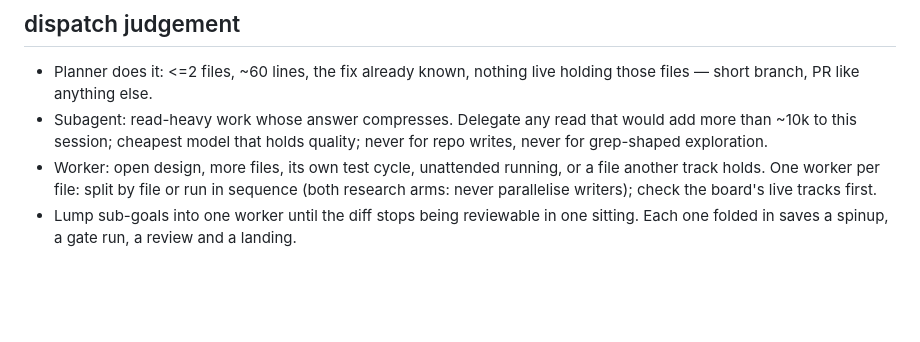
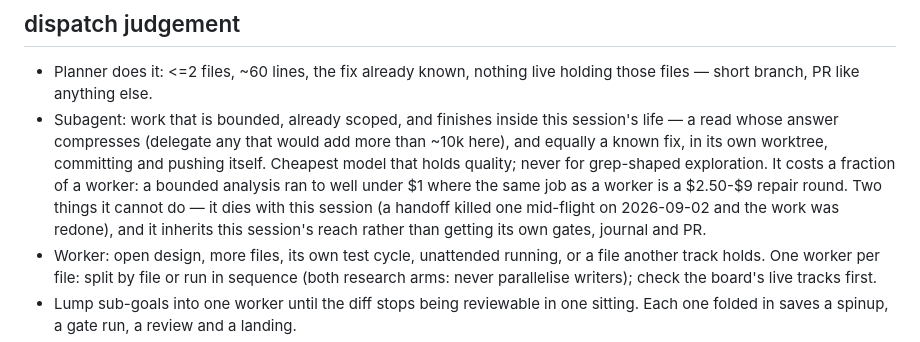
Before and after one commit to ihsan-sa/autobox, a Markdown page: docs/WORKING.md, the part around the change. GitHub-like rendering; blank space fills up the shorter version.

```diff
--- a/docs/WORKING.md
+++ b/docs/WORKING.md
@@ -27,7 +27,7 @@ is cheap — and each one works the order above on its own; nothing here waits t
 
 ## dispatch judgement
 - Planner does it: <=2 files, ~60 lines, the fix already known, nothing live holding those files — short branch, PR like anything else.
-- Subagent: read-heavy work whose answer compresses. Delegate any read that would add more than ~10k to this session; cheapest model that holds quality; never for repo writes, never for grep-shaped exploration.
+- Subagent: work that is bounded, already scoped, and finishes inside this session's life — a read whose answer compresses (delegate any that would add more than ~10k here), and equally a known fix, in its own worktree, committing and pushing itself. Cheapest model that holds quality; never for grep-shaped exploration. It costs a fraction of a worker: a bounded analysis ran to well under $1 where the same job as a worker is a $2.50-$9 repair round. Two things it cannot do — it dies with this session (a handoff killed one mid-flight on 2026-09-02 and the work was redone), and it inherits this session's reach rather than getting its own gates, journal and PR.
 - Worker: open design, more files, its own test cycle, unattended running, or a file another track holds. One worker per file: split by file or run in sequence (both research arms: never parallelise writers); check the board's live tracks first.
 - Lump sub-goals into one worker until the diff stops being reviewable in one sitting. Each one folded in saves a spinup, a gate run, a review and a landing.
 - A brief is a goal: what, why, the boundaries, 3-5 testable done-criteria — never the steps. The PR review gets the contract and the diff, never the worker's journal.
```
Also changed, not shown: templates/home/COMMS.md (+7 -0 lines), templates/home/USAGE.md (+1 -1 lines).
